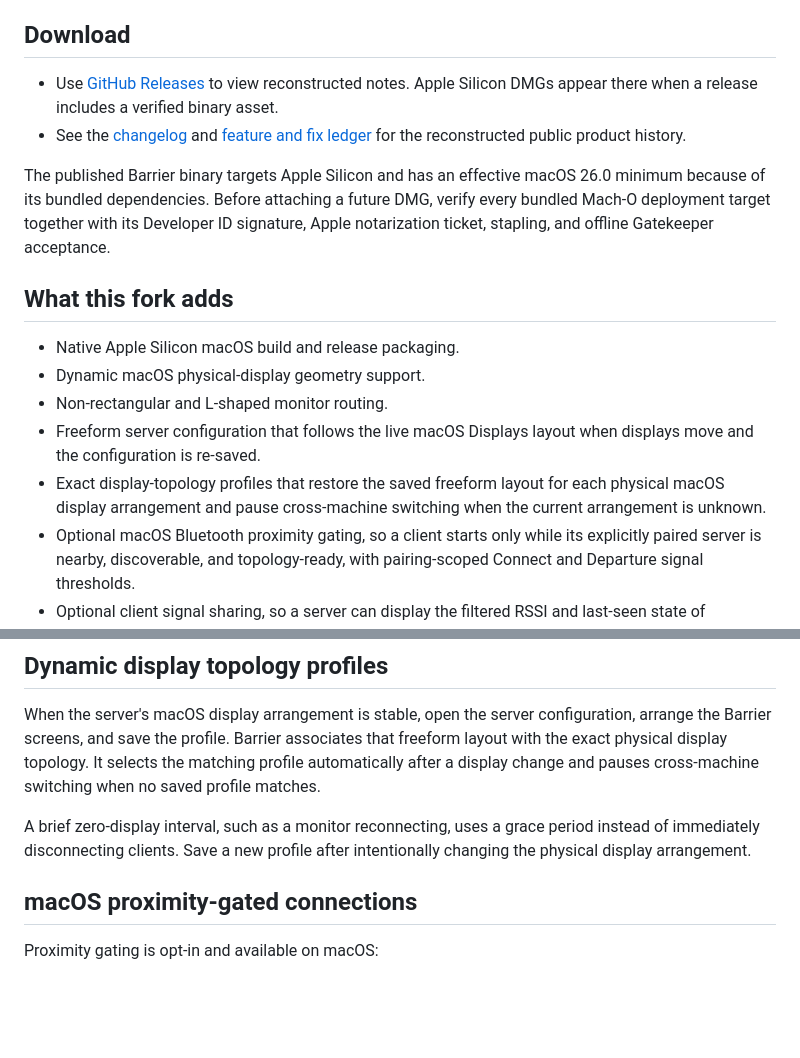
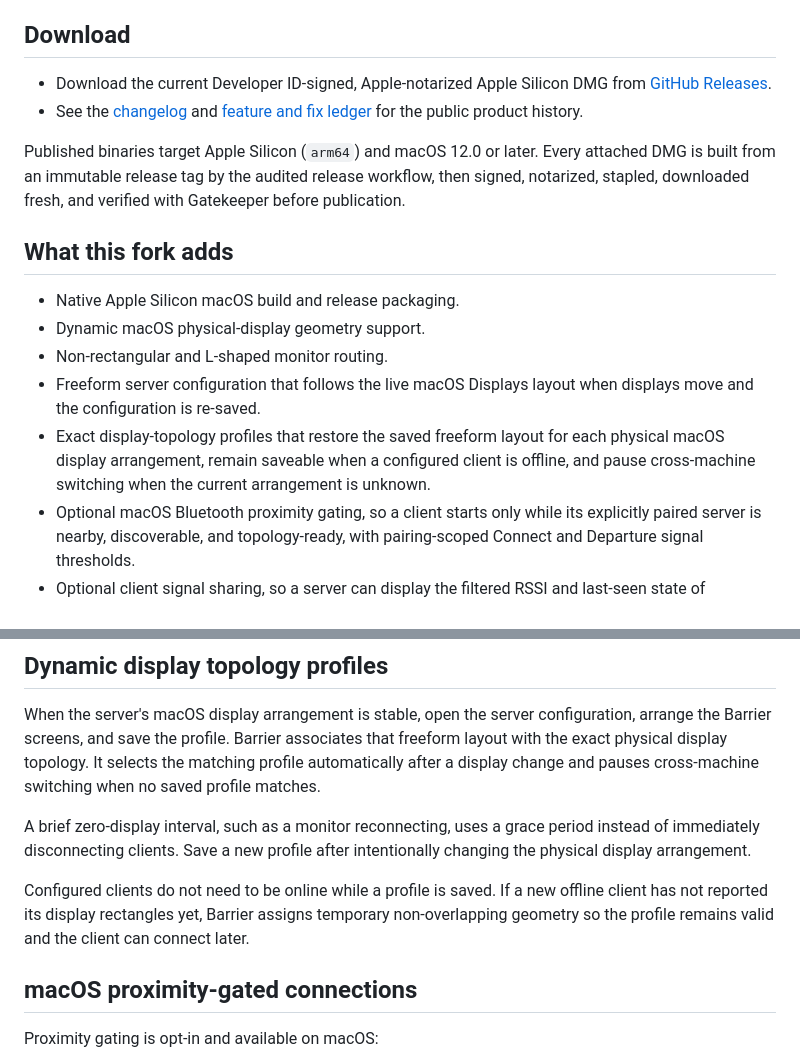
Before and after one commit to ibetterai/barrier, a Markdown page: README.md, 2 parts joined by grey strips. Rendered like a GitHub page; blank space fills up the shorter version.

Commit message:
Complete release documentation since 3.4.6 (#79) (#81)
Co-authored-by: William Zhu <ai@ibetter.ai>

```diff
--- a/README.md
+++ b/README.md
@@ -34,18 +34,16 @@ control over when and where machines connect.
 
 ## Download
 
-- Use [GitHub Releases](https://github.com/ibetterai/barrier/releases) to view
-  reconstructed notes. Apple Silicon DMGs appear there when a release includes
-  a verified binary asset.
+- Download the current Developer ID-signed, Apple-notarized Apple Silicon DMG
+  from [GitHub Releases](https://github.com/ibetterai/barrier/releases).
 - See the [changelog](CHANGELOG.md) and
-  [feature and fix ledger](docs/history/feature-fix-ledger.md) for the
-  reconstructed public product history.
+  [feature and fix ledger](docs/history/feature-fix-ledger.md) for the public
+  product history.
 
-The published Barrier binary targets Apple Silicon and has an effective
-macOS 26.0 minimum because of its bundled dependencies. Before attaching a
-future DMG, verify every bundled Mach-O deployment target together with its
-Developer ID signature, Apple notarization ticket, stapling, and offline
-Gatekeeper acceptance.
+Published binaries target Apple Silicon (`arm64`) and macOS 12.0 or later.
+Every attached DMG is built from an immutable release tag by the audited
+release workflow, then signed, notarized, stapled, downloaded fresh, and
+verified with Gatekeeper before publication.
 
 ## What this fork adds
 
@@ -55,8 +53,9 @@ Gatekeeper acceptance.
 - Freeform server configuration that follows the live macOS Displays layout
   when displays move and the configuration is re-saved.
 - Exact display-topology profiles that restore the saved freeform layout for
-  each physical macOS display arrangement and pause cross-machine switching
-  when the current arrangement is unknown.
+  each physical macOS display arrangement, remain saveable when a configured
+  client is offline, and pause cross-machine switching when the current
+  arrangement is unknown.
 - Optional macOS Bluetooth proximity gating, so a client starts only while its
   explicitly paired server is nearby, discoverable, and topology-ready, with
   pairing-scoped Connect and Departure signal thresholds.
@@ -94,6 +93,11 @@ cross-machine switching when no saved profile matches.
 A brief zero-display interval, such as a monitor reconnecting, uses a grace
 period instead of immediately disconnecting clients. Save a new profile after
 intentionally changing the physical display arrangement.
+
+Configured clients do not need to be online while a profile is saved. If a
+new offline client has not reported its display rectangles yet, Barrier assigns
+temporary non-overlapping geometry so the profile remains valid and the client
+can connect later.
 
 ## macOS proximity-gated connections
 
```
Also changed, not shown: CHANGELOG.md (+16 -0 lines), doc/release_notes/index.md (+3 -0 lines).
